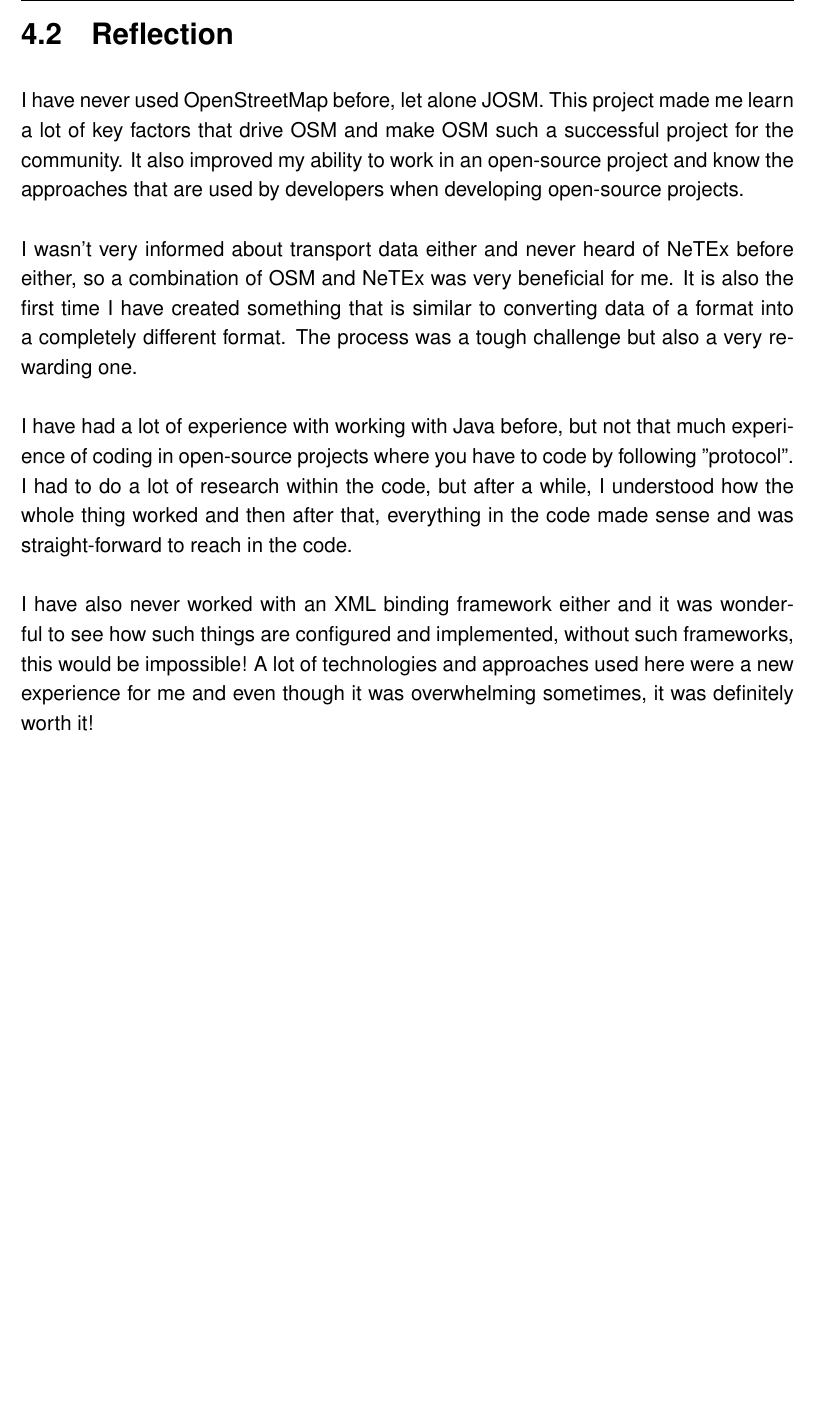
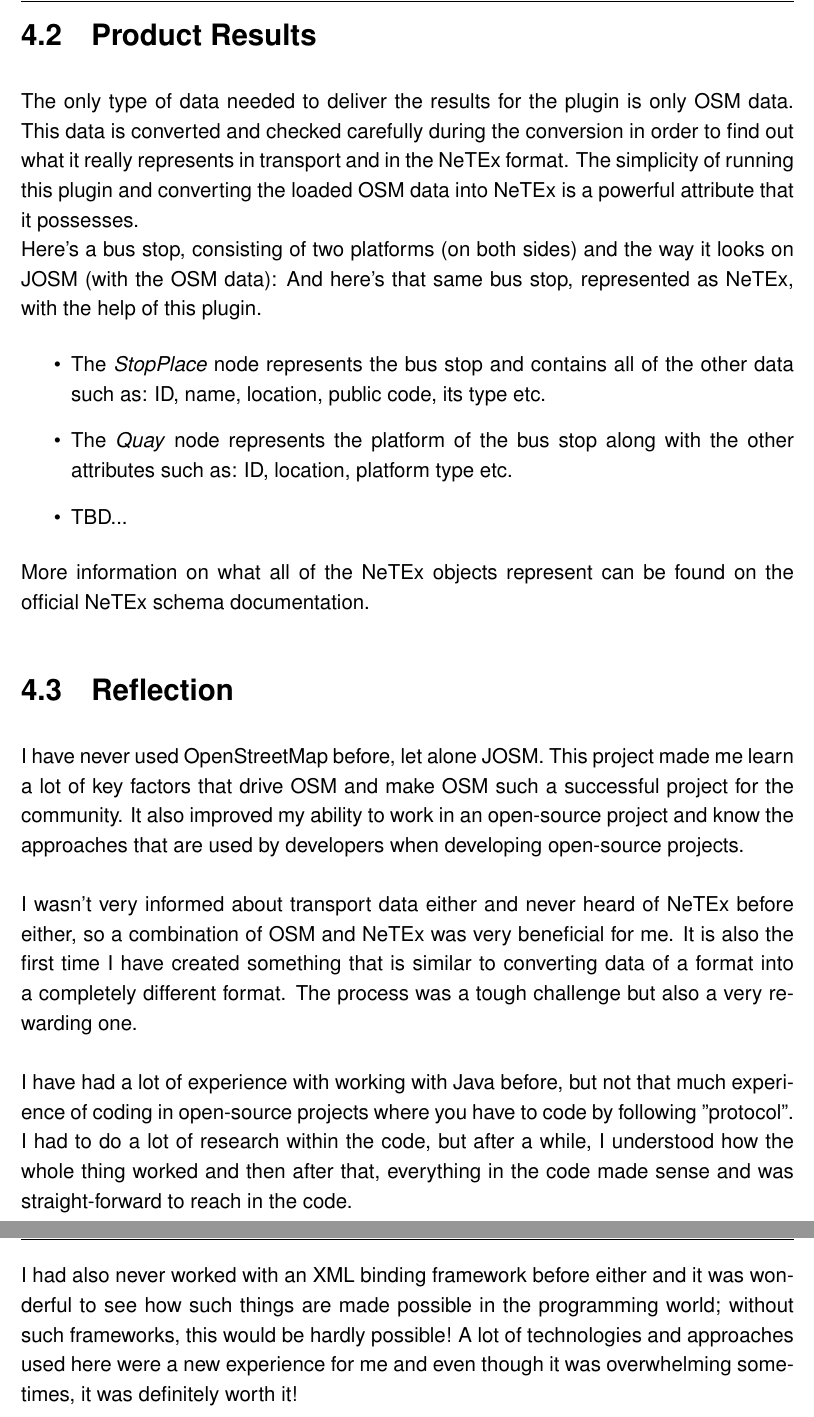
Before and after one commit to itstriolink/josm-plugin-netex-converter, a LaTeX thesis (documentation/Main.tex, which reads documentation/Chapters/Results.tex): part of page 33 of 45 before the commit and two parts of pages 33 and 34 of 46 after it, the two joined at a grey line, cut at the place of the change, the shorter picture padded with empty space. Compiled offline with pdfLaTeX.

Commit message:
Documentation - Finishing Up

```diff
--- a/documentation/Chapters/Results.tex
+++ b/documentation/Chapters/Results.tex
@@ -16,6 +16,24 @@ Integrating OpenStreetMap with Public Transport Network Format "NeTEx" using the
 	\item{Publish the plugin in the official JOSM plugins repository.}
 \end{itemize}
 \newpage
+\section{Product Results}
+The only type of data needed to deliver the results for the plugin is only OSM data. This data is converted and checked carefully during the conversion in order to find out what it really represents in transport and in the NeTEx format. The simplicity of running this plugin and converting the loaded OSM data into NeTEx is a powerful attribute that it possesses.\\
+Here's a bus stop, consisting of two platforms (on both sides) and the way it looks on JOSM (with the OSM data):
+% \begin{figure}[H]
+% 	\includegraphics[width=\linewidth]{./Images/Results/osm_results_example.png}
+% 	\caption{An example of a bus stop in OpenStreetMap}
+% \end{figure}
+And here's that same bus stop, represented as NeTEx, with the help of this plugin.
+% \begin{figure}[H]
+%	\includegraphics[width=\linewidth]{./Images/Results/netex_results_example.png}
+%	\caption{An example of a bus stop represented in NeTEx after its conversion from OSM using this plugin}
+% \end{figure}
+\begin{itemize}
+\item{The \textit{StopPlace} node represents the bus stop and contains all of the other data such as: ID, name, location, public code, its type etc.}
+\item{The \textit{Quay} node represents the platform of the bus stop along with the other attributes such as: ID, location, platform type etc.}
+\item{TBD...}
+\end{itemize}
+More information on what all of the NeTEx objects represent can be found on the official NeTEx schema documentation.
 \section{Reflection}
 I have never used OpenStreetMap before, let alone JOSM. This project made me learn a lot of key factors that drive OSM and make OSM such a successful project for the community. It also improved my ability to work in an open-source project and know the approaches that are used by developers when developing open-source projects.\\
 \newline
@@ -23,4 +41,4 @@ I wasn't very informed about transport data either and never heard of NeTEx befo
 \newline
 I have had a lot of experience with working with Java before, but not that much experience of coding in open-source projects where you have to code by following "protocol". I had to do a lot of research within the code, but after a while, I understood how the whole thing worked and then after that, everything in the code made sense and was straight-forward to reach in the code.\\
 \newline
-I have also never worked with an XML binding framework either and it was wonderful to see how such things are configured and implemented, without such frameworks, this would be impossible! A lot of technologies and approaches used here were a new experience for me and even though it was overwhelming sometimes, it was definitely worth it!
+I had also never worked with an XML binding framework before either and it was wonderful to see how such things are made possible in the programming world; without such frameworks, this would be hardly possible! A lot of technologies and approaches used here were a new experience for me and even though it was overwhelming sometimes, it was definitely worth it!
```
Also changed, not shown: documentation/Appendices/Project_Management.tex (+1 -0 lines), documentation/Main.pdf, 5 other files.
